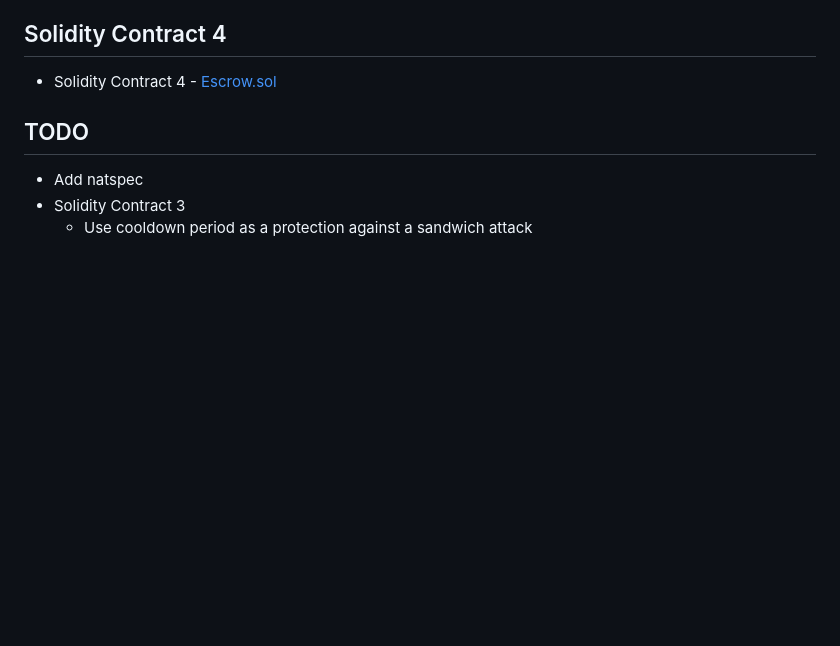
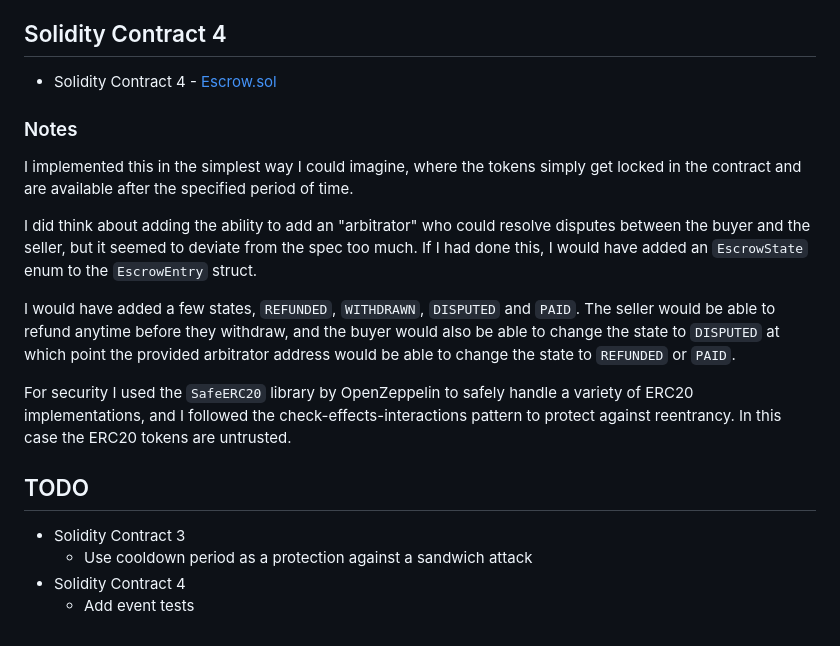
Before and after one commit to tommyrharper/rareskills-work, a Markdown page: week1/README.md, the part around the change. GitHub-like rendering; blank space fills up the shorter version.

Commit message:
docs: solidity contract 4 notes

```diff
--- a/week1/README.md
+++ b/week1/README.md
@@ -94,8 +94,19 @@ Other approaches that I didn't attempt include:
 
 - Solidity Contract 4 - [Escrow.sol](./src/Escrow.sol)
 
+### Notes
+
+I implemented this in the simplest way I could imagine, where the tokens simply get locked in the contract and are available after the specified period of time.
+
+I did think about adding the ability to add an "arbitrator" who could resolve disputes between the buyer and the seller, but it seemed to deviate from the spec too much. If I had done this, I would have added an `EscrowState` enum to the `EscrowEntry` struct.
+
+I would have added a few states, `REFUNDED`, `WITHDRAWN`, `DISPUTED` and `PAID`. The seller would be able to refund anytime before they withdraw, and the buyer would also be able to change the state to `DISPUTED` at which point the provided arbitrator address would be able to change the state to `REFUNDED` or `PAID`.
+
+For security I used the `SafeERC20` library by OpenZeppelin to safely handle a variety of ERC20 implementations, and I followed the check-effects-interactions pattern to protect against reentrancy. In this case the ERC20 tokens are untrusted.
+
 ## TODO
 
-- Add natspec
 - Solidity Contract 3
   - Use cooldown period as a protection against a sandwich attack
+- Solidity Contract 4
+  - Add event tests
```
